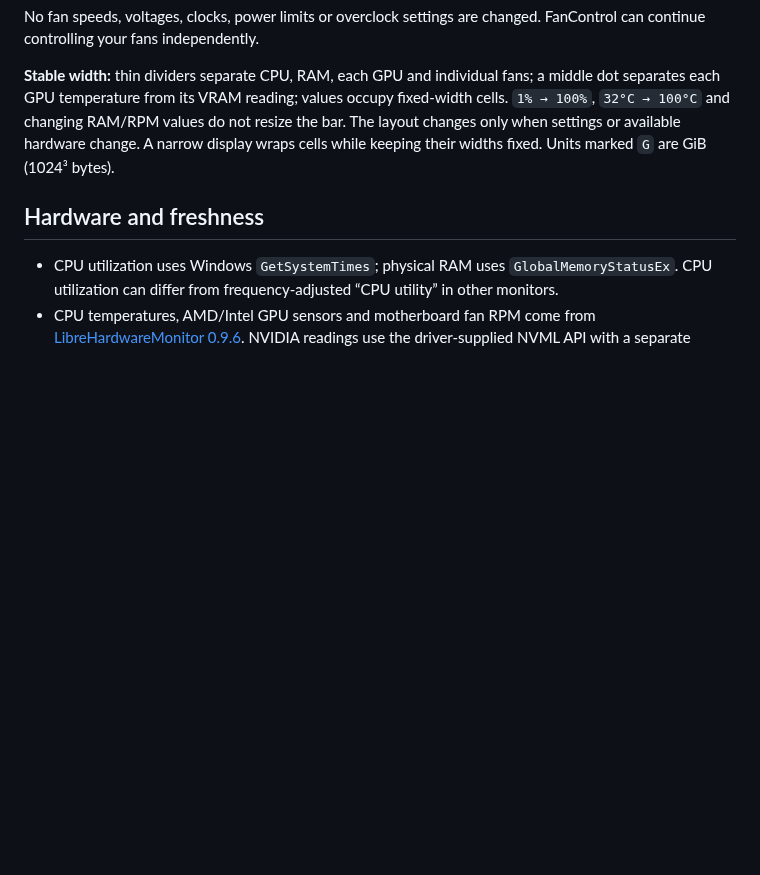
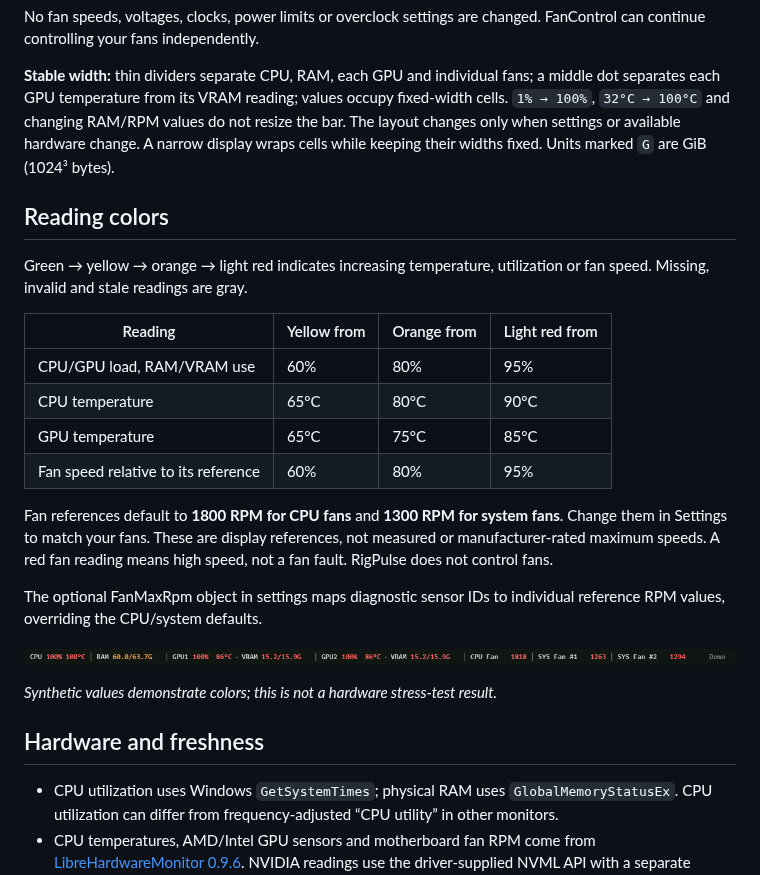
Before and after one commit to nazntrade/rigpulse, a Markdown page: README.md, the part around the change. Rendered like a GitHub page; pictures changed too: docs/rigpulse-colors-demo.png (added); blank space fills up the shorter version.

Commit message:
Restore four-level fan and metric colors

```diff
--- a/README.md
+++ b/README.md
@@ -27,6 +27,24 @@ No fan speeds, voltages, clocks, power limits or overclock settings are changed.
 
 **Stable width:** thin dividers separate CPU, RAM, each GPU and individual fans; a middle dot separates each GPU temperature from its VRAM reading; values occupy fixed-width cells. `1% → 100%`, `32°C → 100°C` and changing RAM/RPM values do not resize the bar. The layout changes only when settings or available hardware change. A narrow display wraps cells while keeping their widths fixed. Units marked `G` are GiB (1024³ bytes).
 
+## Reading colors
+
+Green → yellow → orange → light red indicates increasing temperature, utilization or fan speed. Missing, invalid and stale readings are gray.
+
+| Reading | Yellow from | Orange from | Light red from |
+| --- | --- | --- | --- |
+| CPU/GPU load, RAM/VRAM use | 60% | 80% | 95% |
+| CPU temperature | 65°C | 80°C | 90°C |
+| GPU temperature | 65°C | 75°C | 85°C |
+| Fan speed relative to its reference | 60% | 80% | 95% |
+
+Fan references default to **1800 RPM for CPU fans** and **1300 RPM for system fans**. Change them in Settings to match your fans. These are display references, not measured or manufacturer-rated maximum speeds. A red fan reading means high speed, not a fan fault. RigPulse does not control fans.
+
+The optional FanMaxRpm object in settings maps diagnostic sensor IDs to individual reference RPM values, overriding the CPU/system defaults.
+
+![Synthetic high-load color example](docs/rigpulse-colors-demo.png)
+
+*Synthetic values demonstrate colors; this is not a hardware stress-test result.*
 ## Hardware and freshness
 
 - CPU utilization uses Windows `GetSystemTimes`; physical RAM uses `GlobalMemoryStatusEx`. CPU utilization can differ from frequency-adjusted “CPU utility” in other monitors.
```
Also changed, not shown: CHANGELOG.md (+6 -0 lines), docs/TESTING.md (+8 -0 lines), 6 other files.
